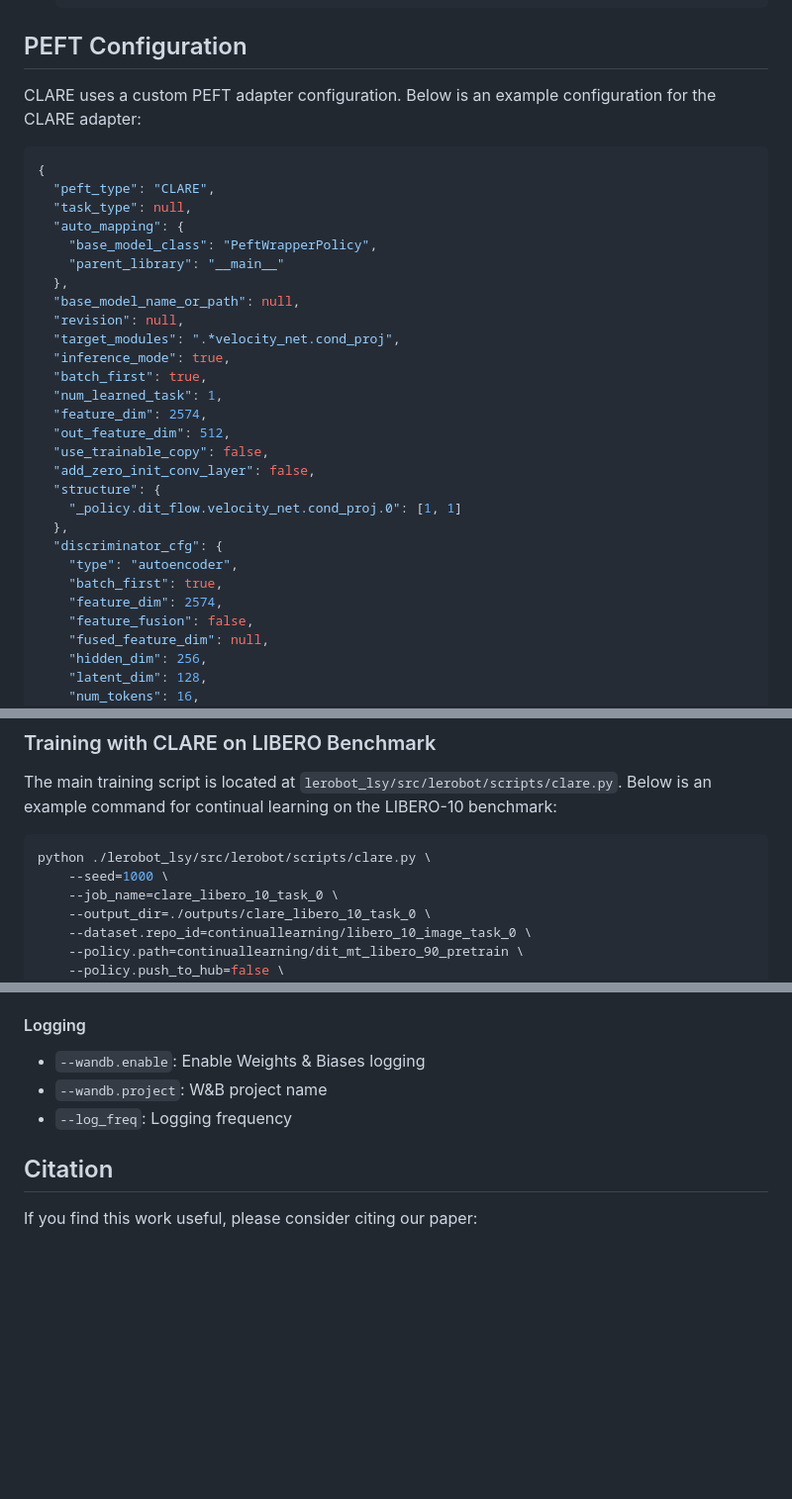
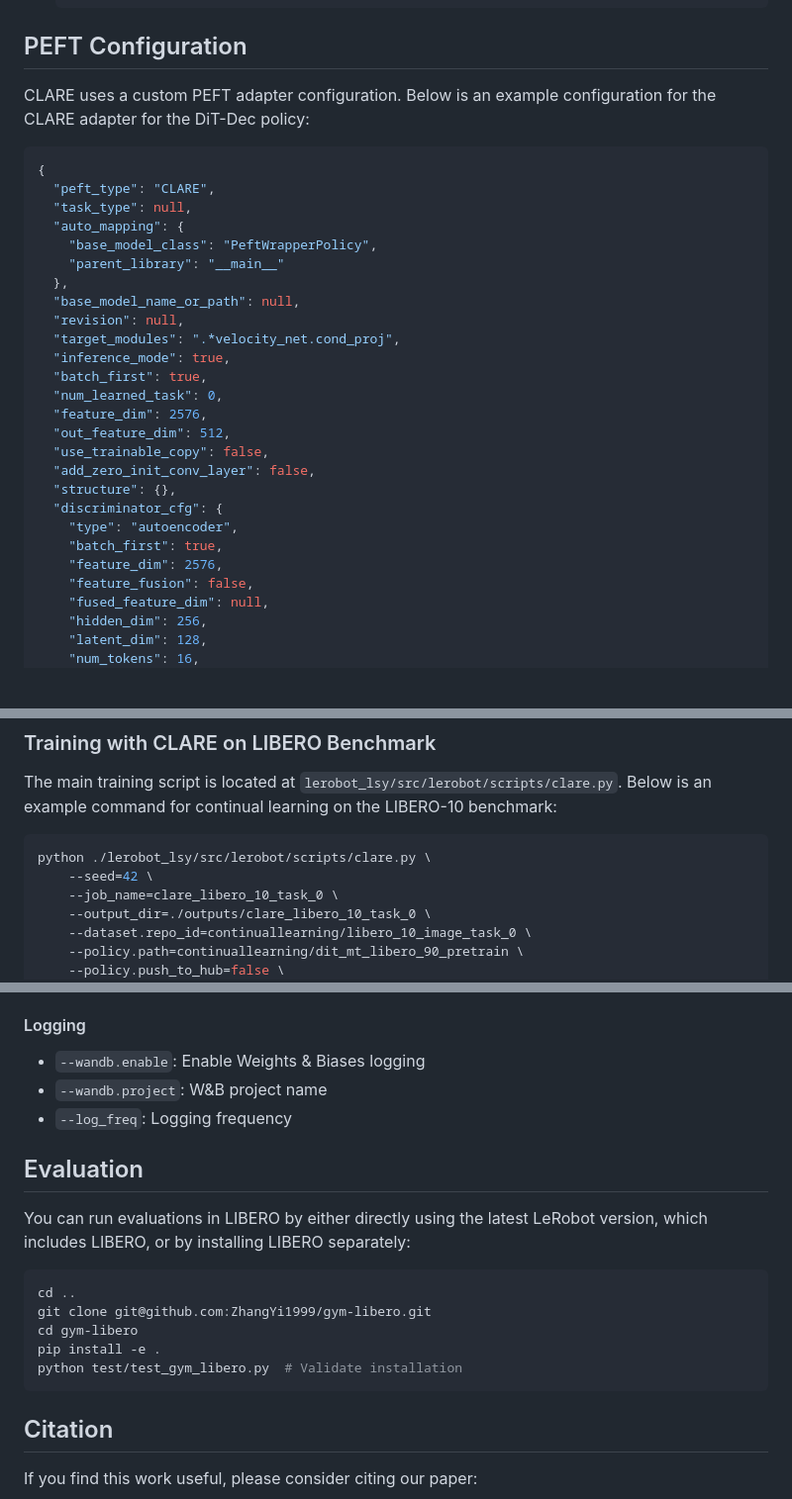
Before and after one commit to utiasDSL/clare, a Markdown page: README.md, 3 parts joined by grey strips. Shown at 99% size. GitHub-like rendering; blank space fills up the shorter version.

````diff
--- a/README.md
+++ b/README.md
@@ -70,7 +70,7 @@ Available resources:
 
 ## PEFT Configuration
 
-CLARE uses a custom PEFT adapter configuration. Below is an example configuration for the CLARE adapter:
+CLARE uses a custom PEFT adapter configuration. Below is an example configuration for the CLARE adapter for the DiT-Dec policy:
 
 ```json
 {
@@ -85,18 +85,16 @@ CLARE uses a custom PEFT adapter configuration. Below is an example configuratio
   "target_modules": ".*velocity_net.cond_proj",
   "inference_mode": true,
   "batch_first": true,
-  "num_learned_task": 1,
-  "feature_dim": 2574,
+  "num_learned_task": 0,
+  "feature_dim": 2576,
   "out_feature_dim": 512,
   "use_trainable_copy": false,
   "add_zero_init_conv_layer": false,
-  "structure": {
-    "_policy.dit_flow.velocity_net.cond_proj.0": [1, 1]
-  },
+  "structure": {},
   "discriminator_cfg": {
     "type": "autoencoder",
     "batch_first": true,
-    "feature_dim": 2574,
+    "feature_dim": 2576,
     "feature_fusion": false,
     "fused_feature_dim": null,
     "hidden_dim": 256,
@@ -139,7 +137,7 @@ The main training script is located at `lerobot_lsy/src/lerobot/scripts/clare.py
 
 ```bash
 python ./lerobot_lsy/src/lerobot/scripts/clare.py \
-    --seed=1000 \
+    --seed=42 \
     --job_name=clare_libero_10_task_0 \
     --output_dir=./outputs/clare_libero_10_task_0 \
     --dataset.repo_id=continuallearning/libero_10_image_task_0 \
@@ -213,6 +211,17 @@ export DATASET_ROOT=/path/to/your/datasets
 export POLICY_ROOT=/path/to/your/pretrained/policy
 ``` -->
 
+## Evaluation
+
+You can run evaluations in LIBERO by either directly using the latest LeRobot version, which includes LIBERO, or by installing LIBERO separately:
+```bash
+cd ..
+git clone git@github.com:ZhangYi1999/gym-libero.git
+cd gym-libero
+pip install -e .
+python test/test_gym_libero.py  # Validate installation
+```
+
 ## Citation
 
 If you find this work useful, please consider citing our paper:
````
